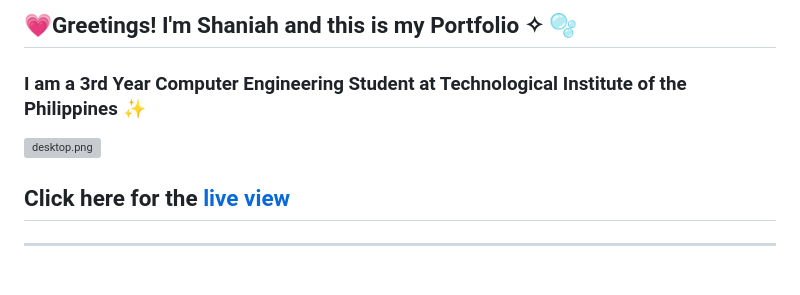
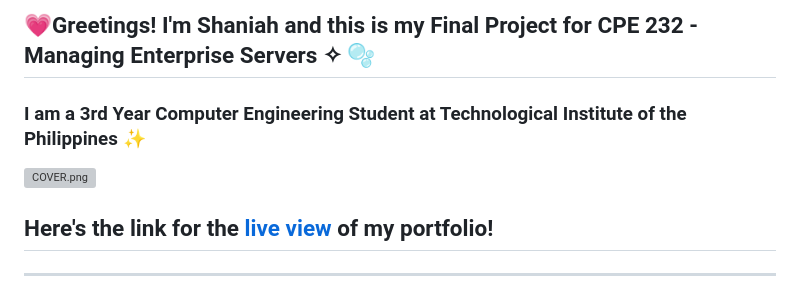
Before and after one commit to srhmshan/srhmshan.github.io, a Markdown page: README.md, the part around the change. GitHub-like rendering; grey boxes are pictures that could not be loaded.

```diff
--- a/README.md
+++ b/README.md
@@ -1,9 +1,9 @@
-## 💗Greetings! I'm Shaniah and this is my Portfolio ✧ 🫧
+## 💗Greetings! I'm Shaniah and this is my Final Project for CPE 232 - Managing Enterprise Servers ✧ 🫧
 ### I am a **3rd Year Computer Engineering Student** at Technological Institute of the Philippines ✨
 
-[![desktop.png](https://i.postimg.cc/CKR0tDwP/desktop.png)](https://postimg.cc/yJC23Dgc)
+[![COVER.png](https://i.postimg.cc/WpkKdVNH/COVER.png)](https://postimg.cc/bdqL5K2x)
 
-## Click here for the [live view](https://andreafaith.github.io/)
+## Here's the link for the [live view](https://srhmshan.github.io) of my portfolio!
 ________________________________________________________________________________________
 
 These repositories include my codes and insights, forming the foundation for my aspirations as a future Computer Engineer and System Administrator. Through applications, I have implemented both software and hardware systems in projects, combining theoretical understanding with hands-on experience. This combination highlights my commitment to improving my skills in system administration. As I continue on my technology learning journey, this collection becomes a resource that gives me an advantage, in tackling future challenges and adapting to the ever-changing landscape of technological advancements.
```
